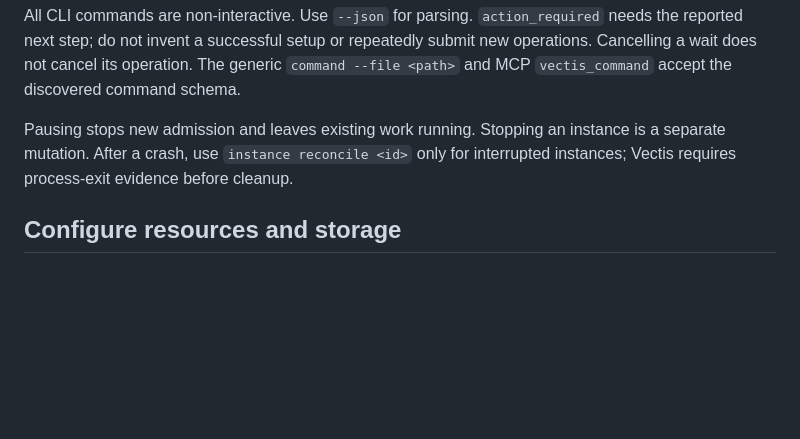
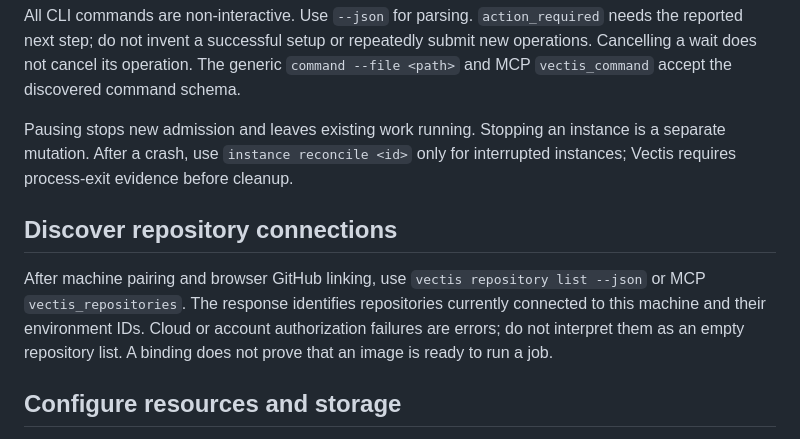
Before and after one commit to kerddotdev/vectis, a Markdown page: skills/vectis/SKILL.md, the part around the change. GitHub-like rendering; blank space fills up the shorter version.

Commit message:
docs: explain service and repository discovery

```diff
--- a/skills/vectis/SKILL.md
+++ b/skills/vectis/SKILL.md
@@ -23,6 +23,10 @@ All CLI commands are non-interactive. Use `--json` for parsing. `action_required
 
 Pausing stops new admission and leaves existing work running. Stopping an instance is a separate mutation. After a crash, use `instance reconcile <id>` only for interrupted instances; Vectis requires process-exit evidence before cleanup.
 
+## Discover repository connections
+
+After machine pairing and browser GitHub linking, use `vectis repository list --json` or MCP `vectis_repositories`. The response identifies repositories currently connected to this machine and their environment IDs. Cloud or account authorization failures are errors; do not interpret them as an empty repository list. A binding does not prove that an image is ready to run a job.
+
 ## Configure resources and storage
 
 Use `environment configure <id> --cpu <count> --memory-mib <MiB> --storage-path <absolute-directory> --wait --json`. Omit fields that should remain unchanged. Changes apply to future instances; running instances retain their original resource reservations and directory. The VM storage directory is independent of the service's `--home` state directory. Select an existing writable directory. Vectis does not recreate a missing selected directory, so reconnect an unavailable external drive before retrying.
```
Also changed, not shown: 2 other files.
